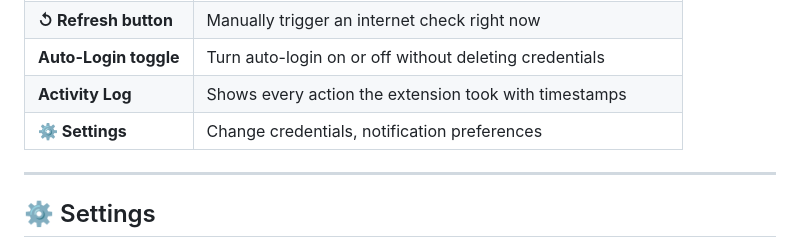
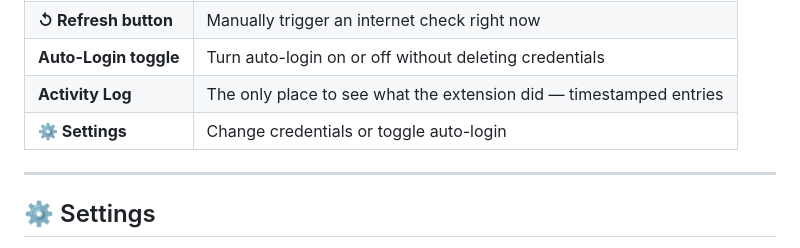
Before and after one commit to Babul-Kumar/-LPU-Auto-Internet-Login, a Markdown page: README.md, the part around one of its changes. Drawn GitHub-style.

```diff
--- a/README.md
+++ b/README.md
@@ -171,8 +172,8 @@ After setup, clicking the extension icon shows the **Dashboard**:
 | **Status dot** | 🟢 Connected / 🔴 Portal detected / 🟡 Checking / ⚫ Offline |
 | **↺ Refresh button** | Manually trigger an internet check right now |
 | **Auto-Login toggle** | Turn auto-login on or off without deleting credentials |
-| **Activity Log** | Shows every action the extension took with timestamps |
-| **⚙️ Settings** | Change credentials, notification preferences |
+| **Activity Log** | The only place to see what the extension did — timestamped entries |
+| **⚙️ Settings** | Change credentials or toggle auto-login |
 
 ---
 
```
Also changed, not shown: other parts of README.md (+11 -12 lines).
